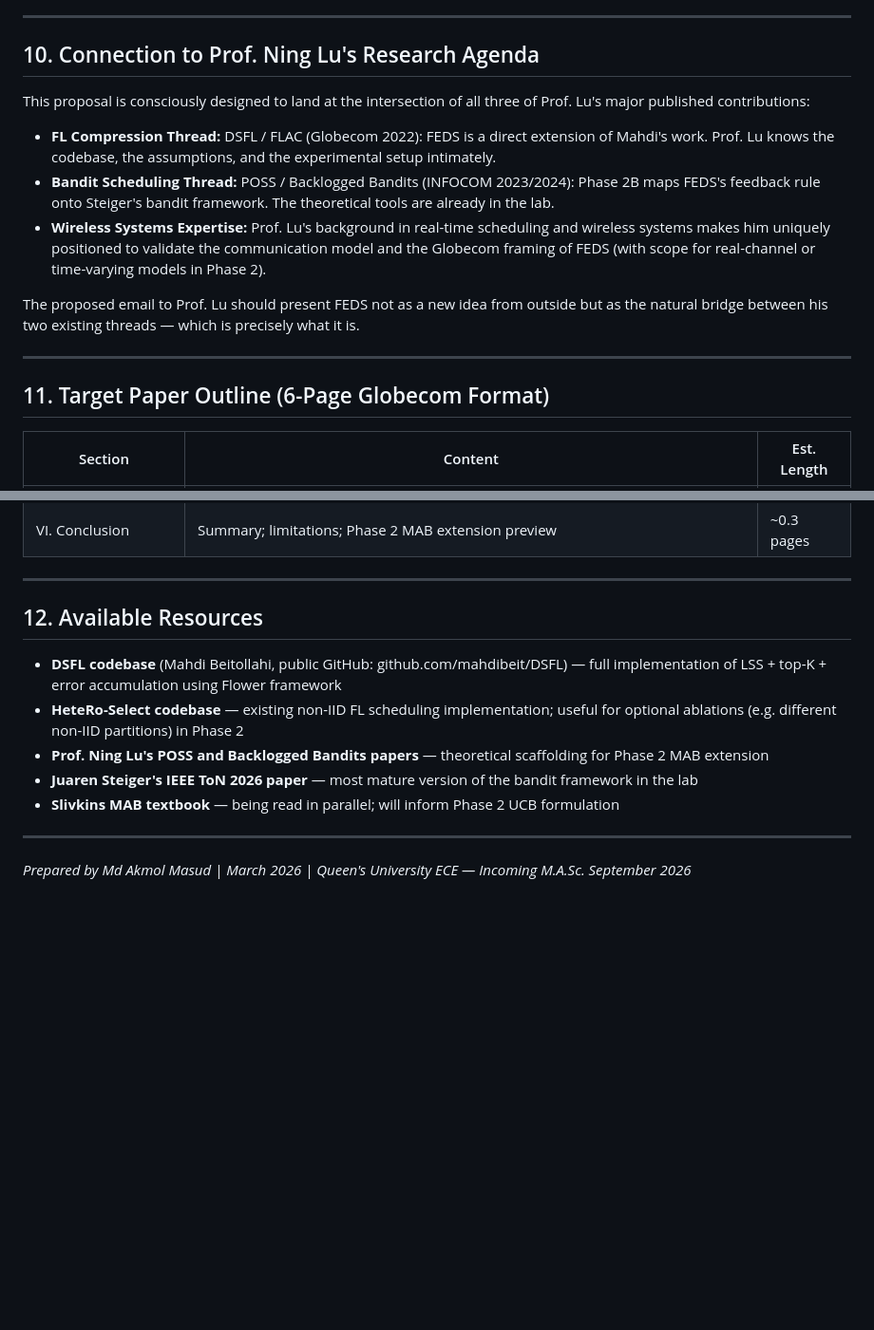
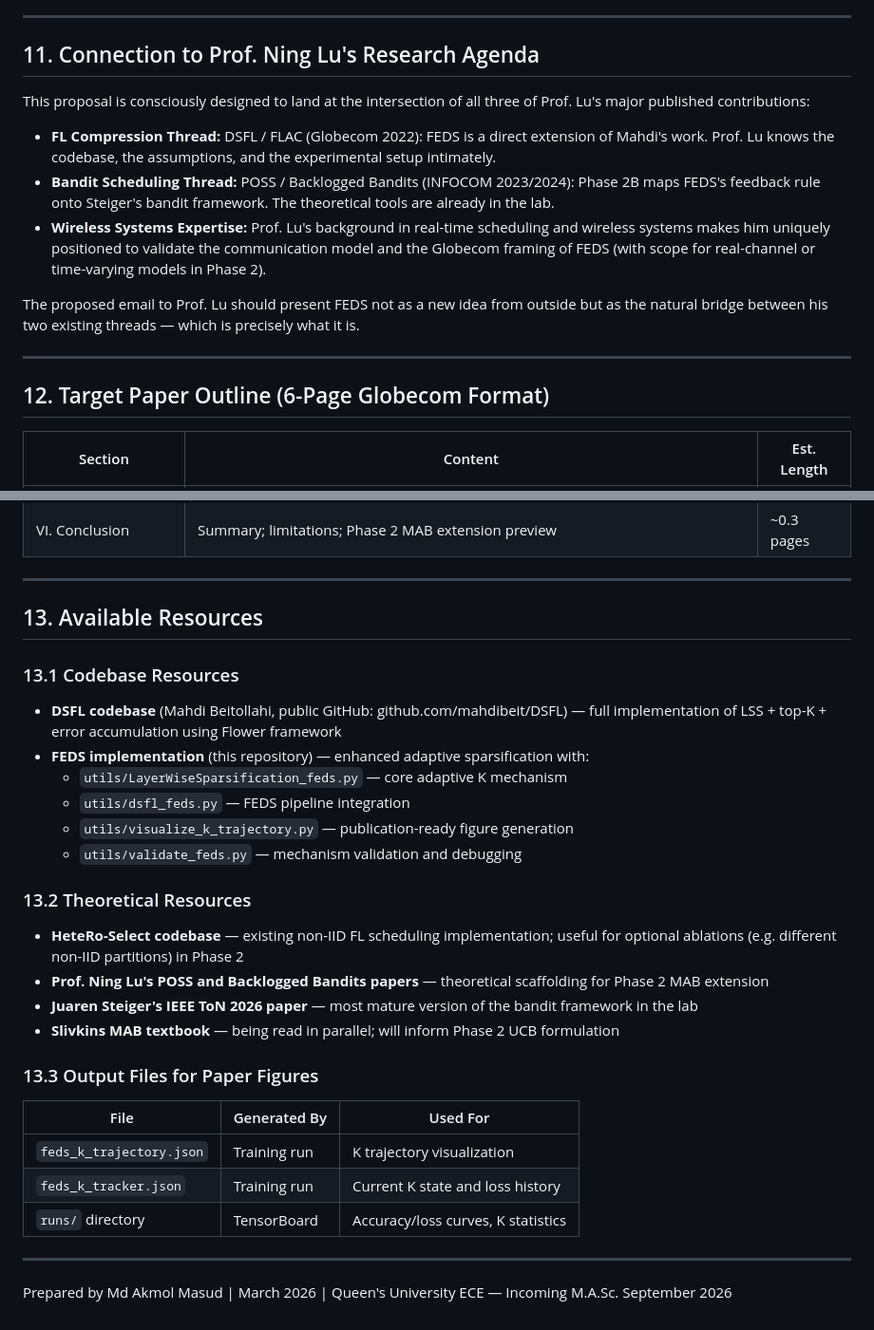
Before and after one commit to masud1901/feds, a Markdown page: docs/feds.md, 2 parts joined by grey strips. Shown at 95% size. GitHub-like rendering; blank space fills up the shorter version.

```diff
--- a/docs/feds.md
+++ b/docs/feds.md
@@ -230,7 +310,7 @@ The key design decision: FEDS's ΔL<sub>i</sub>[*t*] signal is the natural rewar
 
 ---
 
-## 10. Connection to Prof. Ning Lu's Research Agenda
+## 11. Connection to Prof. Ning Lu's Research Agenda
 
 This proposal is consciously designed to land at the intersection of all three of Prof. Lu's major published contributions:
 
@@ -242,7 +322,7 @@ The proposed email to Prof. Lu should present FEDS not as a new idea from outsid
 
 ---
 
-## 11. Target Paper Outline (6-Page Globecom Format)
+## 12. Target Paper Outline (6-Page Globecom Format)
 
 | Section | Content | Est. Length |
 |---------|---------|-------------|
@@ -255,14 +335,32 @@ The proposed email to Prof. Lu should present FEDS not as a new idea from outsid
 
 ---
 
-## 12. Available Resources
+## 13. Available Resources
+
+### 13.1 Codebase Resources
 
 - **DSFL codebase** (Mahdi Beitollahi, public GitHub: github.com/mahdibeit/DSFL) — full implementation of LSS + top-K + error accumulation using Flower framework
+- **FEDS implementation** (this repository) — enhanced adaptive sparsification with:
+  - `utils/LayerWiseSparsification_feds.py` — core adaptive K mechanism
+  - `utils/dsfl_feds.py` — FEDS pipeline integration
+  - `utils/visualize_k_trajectory.py` — publication-ready figure generation
+  - `utils/validate_feds.py` — mechanism validation and debugging
+
+### 13.2 Theoretical Resources
+
 - **HeteRo-Select codebase** — existing non-IID FL scheduling implementation; useful for optional ablations (e.g. different non-IID partitions) in Phase 2
 - **Prof. Ning Lu's POSS and Backlogged Bandits papers** — theoretical scaffolding for Phase 2 MAB extension
 - **Juaren Steiger's IEEE ToN 2026 paper** — most mature version of the bandit framework in the lab
 - **Slivkins MAB textbook** — being read in parallel; will inform Phase 2 UCB formulation
 
+### 13.3 Output Files for Paper Figures
+
+| File | Generated By | Used For |
+|------|--------------|----------|
+| `feds_k_trajectory.json` | Training run | K trajectory visualization |
+| `feds_k_tracker.json` | Training run | Current K state and loss history |
+| `runs/` directory | TensorBoard | Accuracy/loss curves, K statistics |
+
 ---
 
-*Prepared by Md Akmol Masud | March 2026 | Queen's University ECE — Incoming M.A.Sc. September 2026*
+Prepared by Md Akmol Masud | March 2026 | Queen's University ECE — Incoming M.A.Sc. September 2026
```
Also changed, not shown: other parts of docs/feds.md (+91 -11 lines).
